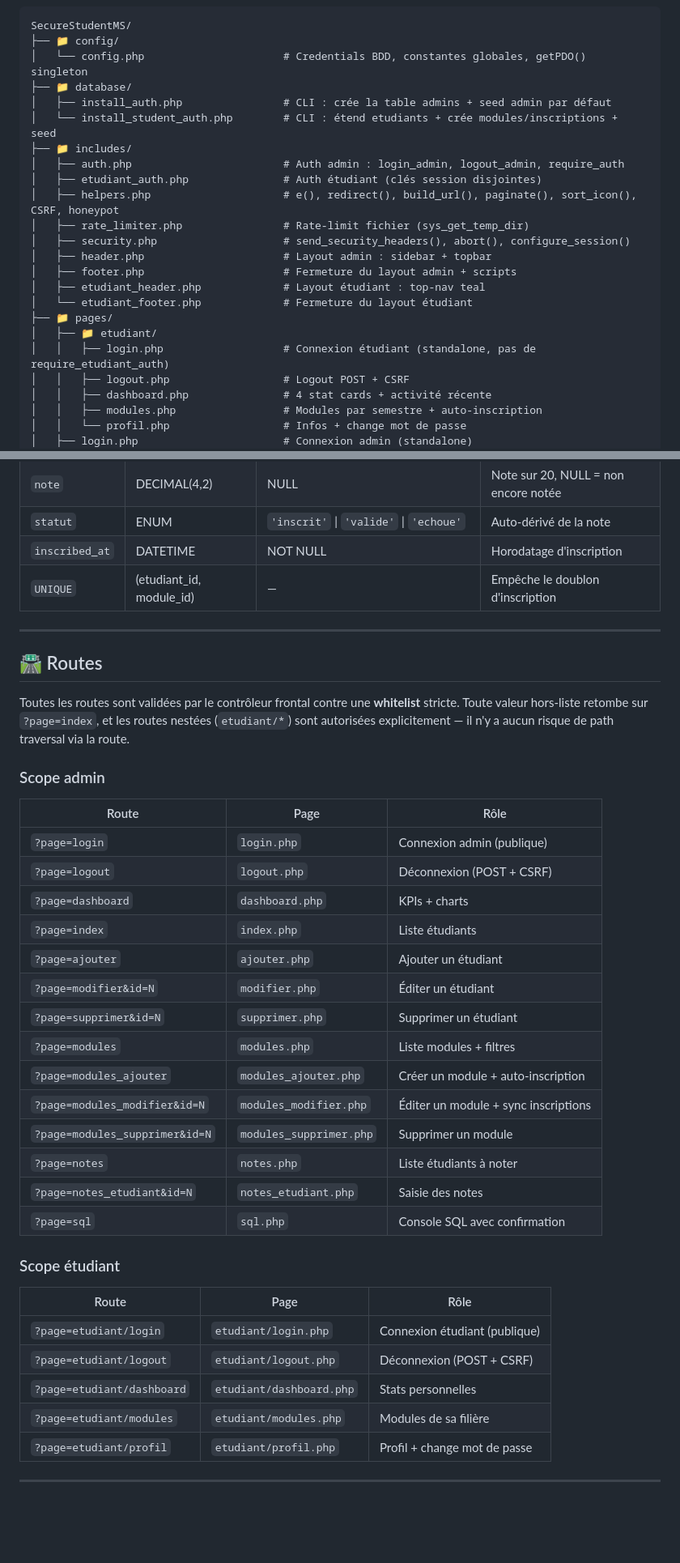
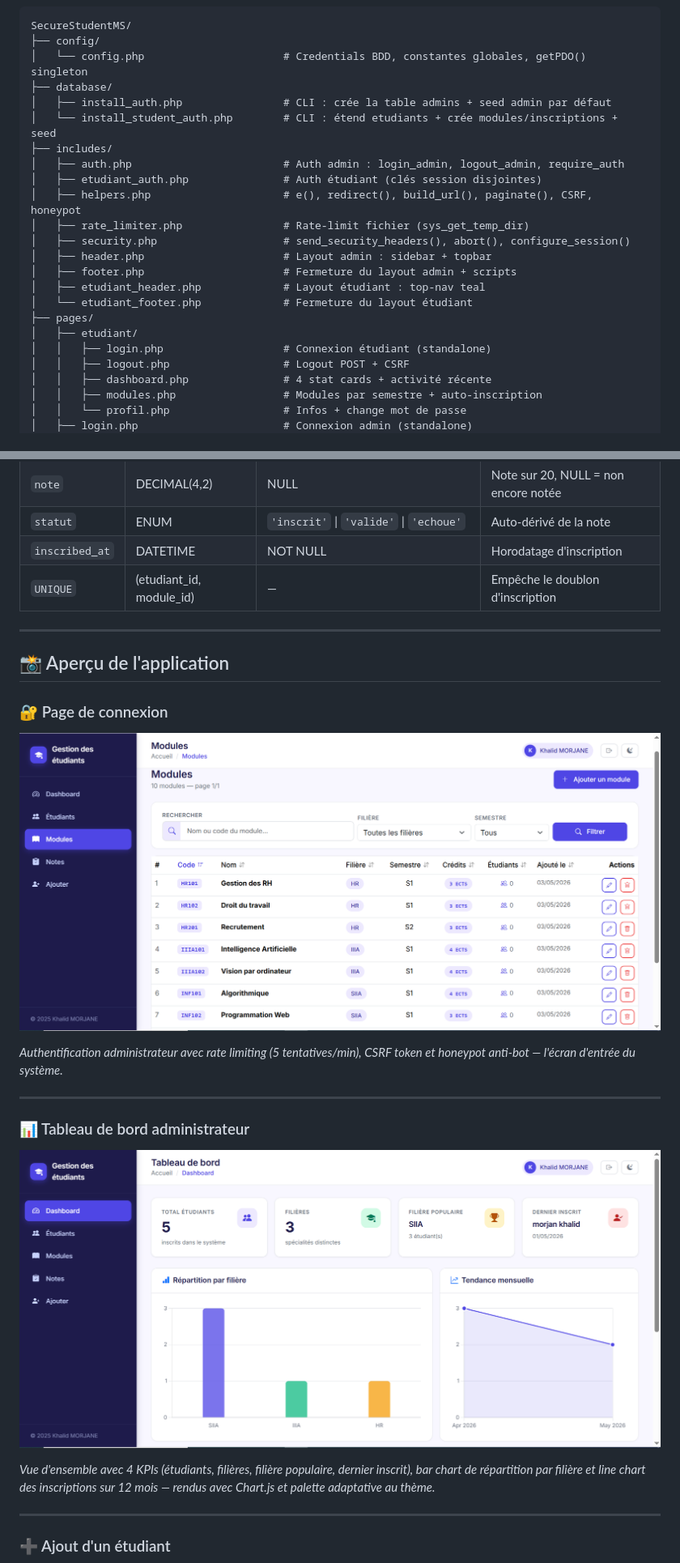
Before and after one commit to KHALIDMRJ/Secure-Student-Management-System-PHP-MySQL-, a Markdown page: README.md, 2 parts joined by grey strips. Shown at 81% size. Drawn GitHub-style; folded sections open; blank space fills up the shorter version.

````diff
--- a/README.md
+++ b/README.md
@@ -233,24 +260,24 @@ développeur peut tracer une requête de bout en bout en quelques minutes.
 
-```
+```text
 SecureStudentMS/
-├── 📁 config/
+├── config/
 │   └── config.php                      # Credentials BDD, constantes globales, getPDO() singleton
-├── 📁 database/
+├── database/
 │   ├── install_auth.php                # CLI : crée la table admins + seed admin par défaut
 │   └── install_student_auth.php        # CLI : étend etudiants + crée modules/inscriptions + seed
-├── 📁 includes/
+├── includes/
 │   ├── auth.php                        # Auth admin : login_admin, logout_admin, require_auth
 │   ├── etudiant_auth.php               # Auth étudiant (clés session disjointes)
-│   ├── helpers.php                     # e(), redirect(), build_url(), paginate(), sort_icon(), CSRF, honeypot
+│   ├── helpers.php                     # e(), redirect(), build_url(), paginate(), CSRF, honeypot
 │   ├── rate_limiter.php                # Rate-limit fichier (sys_get_temp_dir)
 │   ├── security.php                    # send_security_headers(), abort(), configure_session()
 │   ├── header.php                      # Layout admin : sidebar + topbar
 │   ├── footer.php                      # Fermeture du layout admin + scripts
 │   ├── etudiant_header.php             # Layout étudiant : top-nav teal
 │   └── etudiant_footer.php             # Fermeture du layout étudiant
-├── 📁 pages/
-│   ├── 📁 etudiant/
-│   │   ├── login.php                   # Connexion étudiant (standalone, pas de require_etudiant_auth)
+├── pages/
+│   ├── etudiant/
+│   │   ├── login.php                   # Connexion étudiant (standalone)
 │   │   ├── logout.php                  # Logout POST + CSRF
 │   │   ├── dashboard.php               # 4 stat cards + activité récente
 │   │   ├── modules.php                 # Modules par semestre + auto-inscription
@@ -436,42 +424,31 @@ auto-incrémentée et au moins un index utile.
 | `inscribed_at` | DATETIME | NOT NULL | Horodatage d'inscription |
 | `UNIQUE` | (etudiant_id, module_id) | — | Empêche le doublon d'inscription |
 
+
 ---
 
-## 🛣️ Routes
 
-Toutes les routes sont validées par le contrôleur frontal contre une
-**whitelist** stricte. Toute valeur hors-liste retombe sur `?page=index`,
-et les routes nestées (`etudiant/*`) sont autorisées explicitement —
-il n'y a aucun risque de path traversal via la route.
+## 📸 Aperçu de l'application
 
-### Scope admin
+### 🔐 Page de connexion
 
-| Route | Page | Rôle |
-| --- | --- | --- |
-| `?page=login` | `login.php` | Connexion admin (publique) |
-| `?page=logout` | `logout.php` | Déconnexion (POST + CSRF) |
-| `?page=dashboard` | `dashboard.php` | KPIs + charts |
-| `?page=index` | `index.php` | Liste étudiants |
-| `?page=ajouter` | `ajouter.php` | Ajouter un étudiant |
-| `?page=modifier&id=N` | `modifier.php` | Éditer un étudiant |
-| `?page=supprimer&id=N` | `supprimer.php` | Supprimer un étudiant |
-| `?page=modules` | `modules.php` | Liste modules + filtres |
-| `?page=modules_ajouter` | `modules_ajouter.php` | Créer un module + auto-inscription |
-| `?page=modules_modifier&id=N` | `modules_modifier.php` | Éditer un module + sync inscriptions |
-| `?page=modules_supprimer&id=N` | `modules_supprimer.php` | Supprimer un module |
-| `?page=notes` | `notes.php` | Liste étudiants à noter |
-| `?page=notes_etudiant&id=N` | `notes_etudiant.php` | Saisie des notes |
-| `?page=sql` | `sql.php` | Console SQL avec confirmation |
+![Page de connexion](screenshots/Capture.PNG)
 
-### Scope étudiant
+*Authentification administrateur avec rate limiting (5 tentatives/min), CSRF token et honeypot anti-bot — l'écran d'entrée du système.*
 
-| Route | Page | Rôle |
-| --- | --- | --- |
-| `?page=etudiant/login` | `etudiant/login.php` | Connexion étudiant (publique) |
-| `?page=etudiant/logout` | `etudiant/logout.php` | Déconnexion (POST + CSRF) |
-| `?page=etudiant/dashboard` | `etudiant/dashboard.php` | Stats personnelles |
-| `?page=etudiant/modules` | `etudiant/modules.php` | Modules de sa filière |
-| `?page=etudiant/profil` | `etudiant/profil.php` | Profil + change mot de passe |
 
 ---
+
+
+### 📊 Tableau de bord administrateur
+
+![Dashboard Admin](screenshots/dashboard.PNG)
+
+*Vue d'ensemble avec 4 KPIs (étudiants, filières, filière populaire, dernier inscrit), bar chart de répartition par filière et line chart des inscriptions sur 12 mois — rendus avec Chart.js et palette adaptative au thème.*
+
+
+---
+
+
+### ➕ Ajout d'un étudiant
+
````
Also changed, not shown: other parts of README.md (+186 -201 lines).
